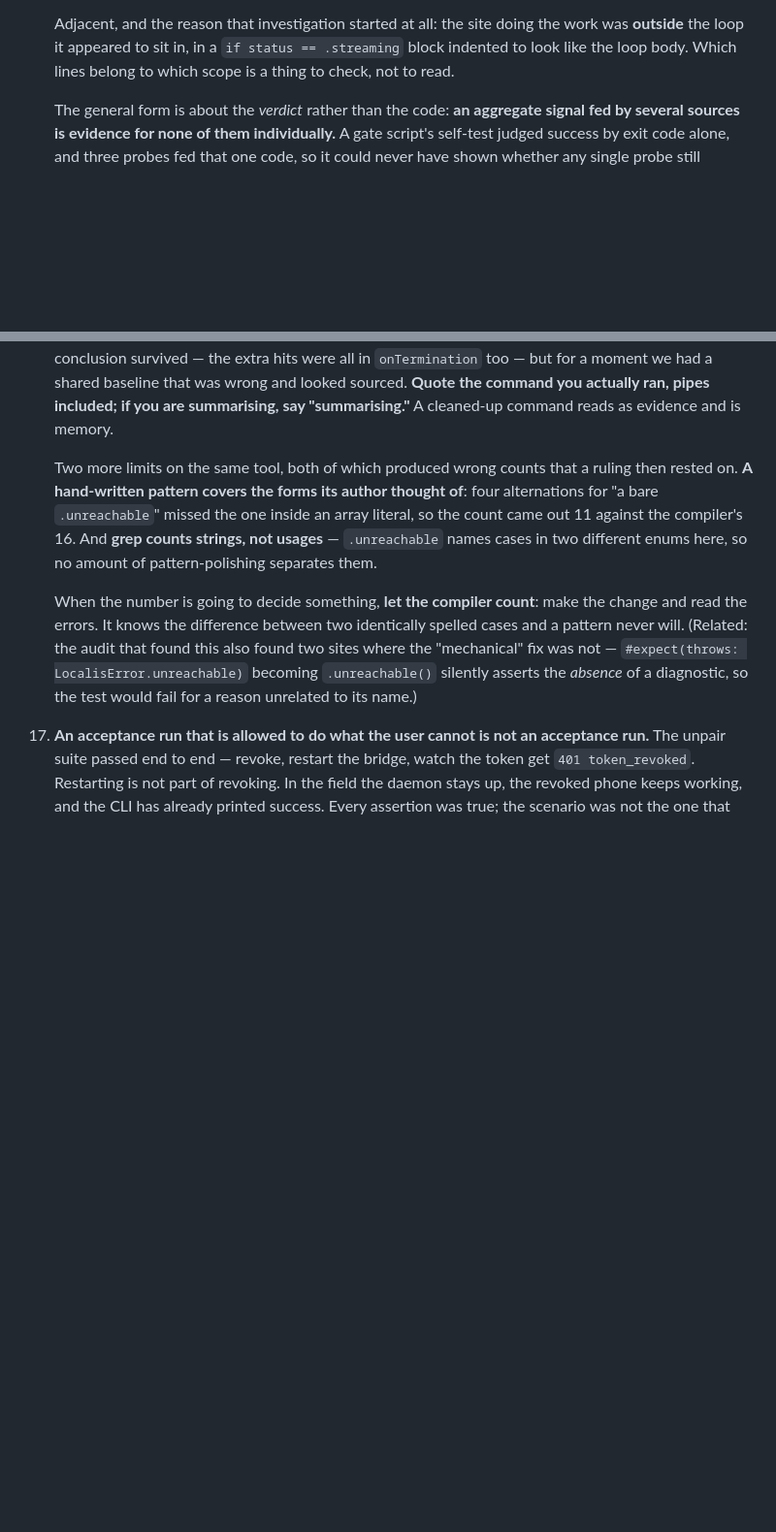
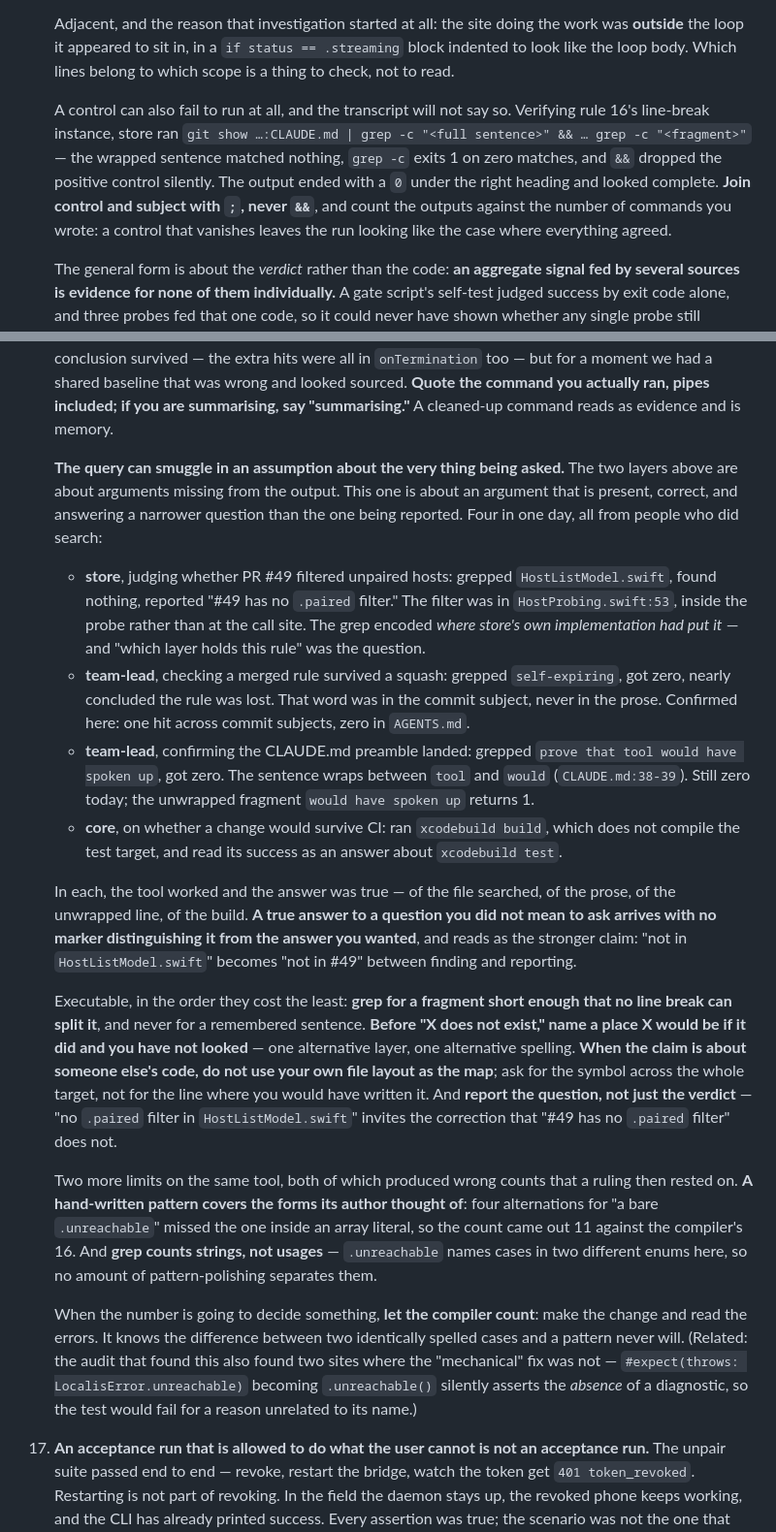
Before and after one commit to LeePepe/Localis, a Markdown page: AGENTS.md, 2 parts joined by grey strips. Shown at 97% size. GitHub-like rendering; blank space fills up the shorter version.

Commit message:
docs: rule 16 gains the layer where the query encodes the question (#51)
The two layers already there are about arguments missing from the output
— the path, and the tree. This one is about an argument that is present,
correct, and answering something narrower than what gets reported.

Four instances from one day, all from people who did search: a grep
scoped to the file where the searcher's own implementation had put the
rule; a grep for a word that lived in a commit subject and never in the
prose; a grep for a remembered sentence that wraps mid-phrase; and an
`xcodebuild build` read as an answer about `xcodebuild test`. In each the
tool worked and the answer was true of the thing actually asked about.

Three of the four re-verified while writing this, and the citations are
in the text so the next reader can move them: HostProbing.swift:53 holds
the guard, `self-expiring` is 1 hit across commit subjects and 0 in
AGENTS.md, and CLAUDE.md:38-39 breaks between `tool` and `would` (the
unwrapped fragment still returns 1).

Also rule 2: a positive control joined with `&&` after a `grep -c` that
matches nothing never runs, because `grep -c` exits 1 on zero matches.
Hit while verifying the line-break instance above — the output ended
with a `0` under the right heading and read as complete. Use `;`.

```diff
--- a/AGENTS.md
+++ b/AGENTS.md
@@ -257,6 +257,16 @@ The rules that come out of this, in order of how often they save us:
    the work was **outside** the loop it appeared to sit in, in a
    `if status == .streaming` block indented to look like the loop body. Which
    lines belong to which scope is a thing to check, not to read.
+
+   A control can also fail to run at all, and the transcript will not say so.
+   Verifying rule 16's line-break instance, store ran
+   `git show …:CLAUDE.md | grep -c "<full sentence>" && … grep -c "<fragment>"`
+   — the wrapped sentence matched nothing, `grep -c` exits 1 on zero matches,
+   and `&&` dropped the positive control silently. The output ended with a `0`
+   under the right heading and looked complete. **Join control and subject with
+   `;`, never `&&`**, and count the outputs against the number of commands you
+   wrote: a control that vanishes leaves the run looking like the case where
+   everything agreed.
 
    The general form is about the *verdict* rather than the code: **an aggregate
    signal fed by several sources is evidence for none of them individually.** A
@@ -572,6 +582,47 @@ The rules that come out of this, in order of how often they save us:
     sourced. **Quote the command you actually ran, pipes included; if you are
     summarising, say "summarising."** A cleaned-up command reads as evidence
     and is memory.
+
+    **The query can smuggle in an assumption about the very thing being
+    asked.** The two layers above are about arguments missing from the output.
+    This one is about an argument that is present, correct, and answering a
+    narrower question than the one being reported. Four in one day, all from
+    people who did search:
+
+    - **store**, judging whether PR #49 filtered unpaired hosts: grepped
+      `HostListModel.swift`, found nothing, reported "#49 has no `.paired`
+      filter." The filter was in `HostProbing.swift:53`, inside the probe
+      rather than at the call site. The grep encoded *where store's own
+      implementation had put it* — and "which layer holds this rule" was the
+      question.
+    - **team-lead**, checking a merged rule survived a squash: grepped
+      `self-expiring`, got zero, nearly concluded the rule was lost. That word
+      was in the commit subject, never in the prose. Confirmed here: one hit
+      across commit subjects, zero in `AGENTS.md`.
+    - **team-lead**, confirming the CLAUDE.md preamble landed: grepped
+      `prove that tool would have spoken up`, got zero. The sentence wraps
+      between `tool` and `would` (`CLAUDE.md:38-39`). Still zero today; the
+      unwrapped fragment `would have spoken up` returns 1.
+    - **core**, on whether a change would survive CI: ran `xcodebuild build`,
+      which does not compile the test target, and read its success as an
+      answer about `xcodebuild test`.
+
+    In each, the tool worked and the answer was true — of the file searched,
+    of the prose, of the unwrapped line, of the build. **A true answer to a
+    question you did not mean to ask arrives with no marker distinguishing it
+    from the answer you wanted**, and reads as the stronger claim: "not in
+    `HostListModel.swift`" becomes "not in #49" between finding and reporting.
+
+    Executable, in the order they cost the least: **grep for a fragment short
+    enough that no line break can split it**, and never for a remembered
+    sentence. **Before "X does not exist," name a place X would be if it did
+    and you have not looked** — one alternative layer, one alternative
+    spelling. **When the claim is about someone else's code, do not use your
+    own file layout as the map**; ask for the symbol across the whole target,
+    not for the line where you would have written it. And **report the
+    question, not just the verdict** — "no `.paired` filter in
+    `HostListModel.swift`" invites the correction that "#49 has no `.paired`
+    filter" does not.
 
     Two more limits on the same tool, both of which produced wrong counts that
     a ruling then rested on. **A hand-written pattern covers the forms its
```
